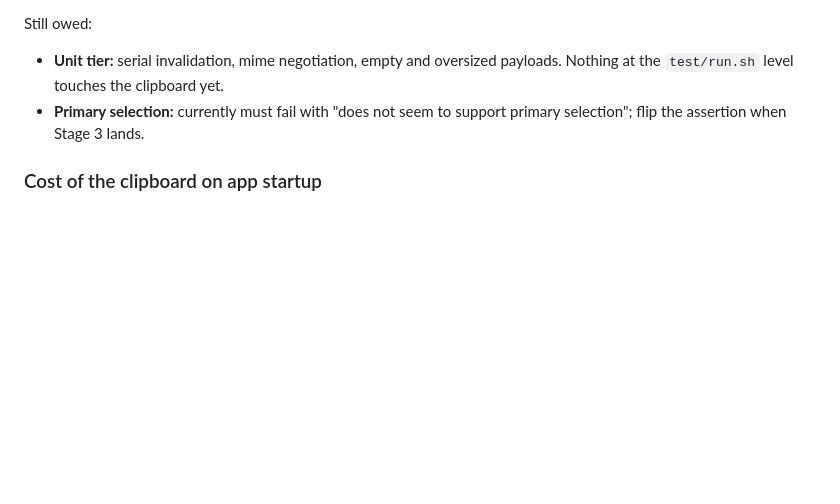
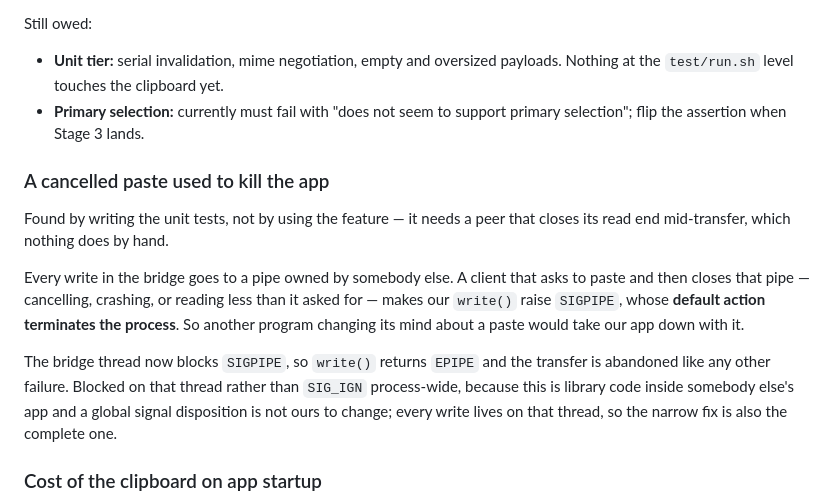
Before and after one commit to lin72h/starling, a Markdown page: docs/plans/clipboard.md, the part around the change. Drawn GitHub-style; blank space fills up the shorter version.

Commit message:
docs: record the SIGPIPE crash the unit tests surfaced
Co-Authored-By: Claude Opus 5 (1M context) <noreply@anthropic.com>
Claude-Session: https://claude.ai/code/session_01VoXCKo6MmbBPTA95V4S5xZ

```diff
--- a/docs/plans/clipboard.md
+++ b/docs/plans/clipboard.md
@@ -345,6 +345,23 @@ Still owed:
 - **Primary selection:** currently must fail with "does not seem to support
   primary selection"; flip the assertion when Stage 3 lands.
 
+### A cancelled paste used to kill the app
+
+Found by writing the unit tests, not by using the feature — it needs a peer that
+closes its read end mid-transfer, which nothing does by hand.
+
+Every write in the bridge goes to a pipe owned by somebody else. A client that
+asks to paste and then closes that pipe — cancelling, crashing, or reading less
+than it asked for — makes our `write()` raise `SIGPIPE`, whose **default action
+terminates the process**. So another program changing its mind about a paste
+would take our app down with it.
+
+The bridge thread now blocks `SIGPIPE`, so `write()` returns `EPIPE` and the
+transfer is abandoned like any other failure. Blocked on that thread rather than
+`SIG_IGN` process-wide, because this is library code inside somebody else's app
+and a global signal disposition is not ours to change; every write lives on that
+thread, so the narrow fix is also the complete one.
+
 ### Cost of the clipboard on app startup
 
 `_installStarlingClipboard()` runs on the app's main thread before the widget
```
